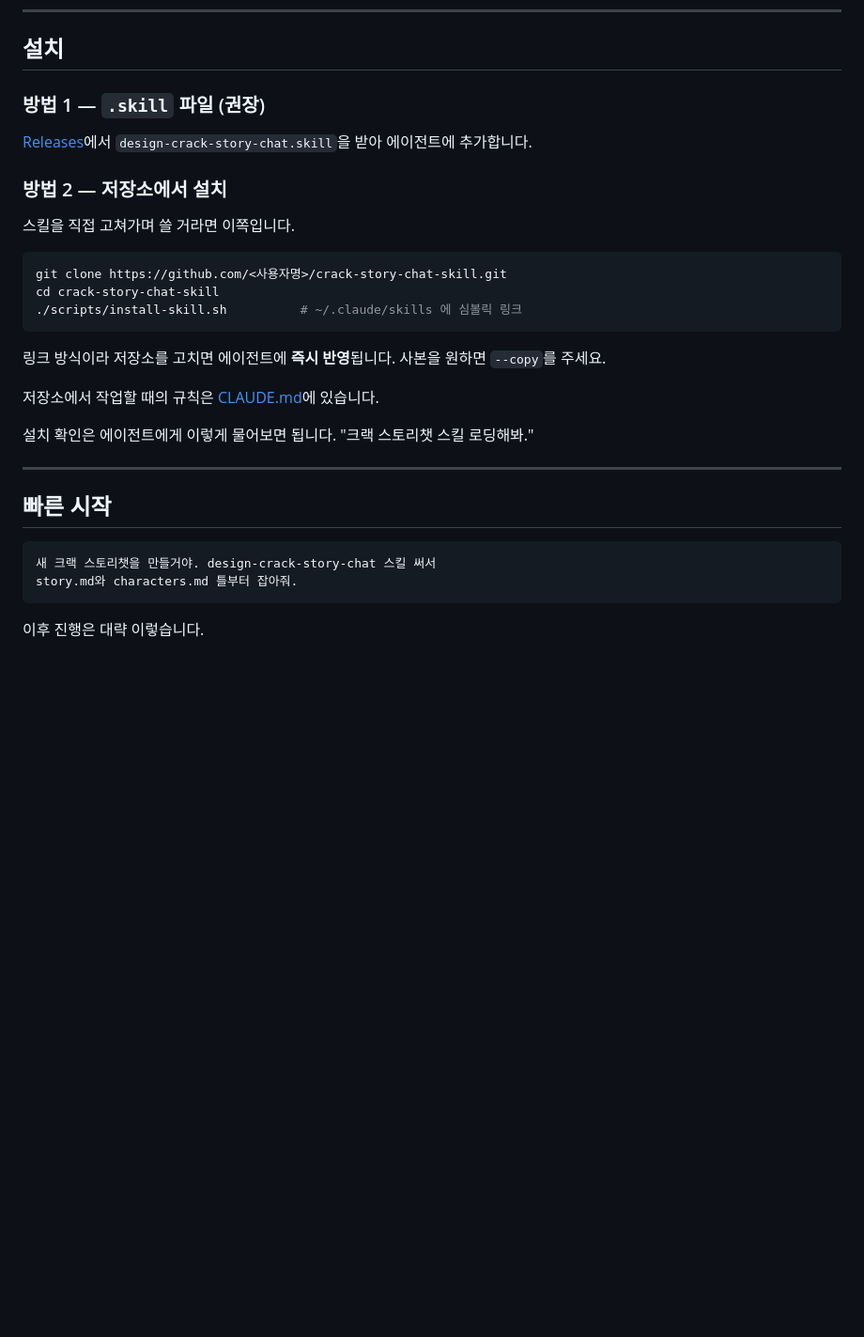
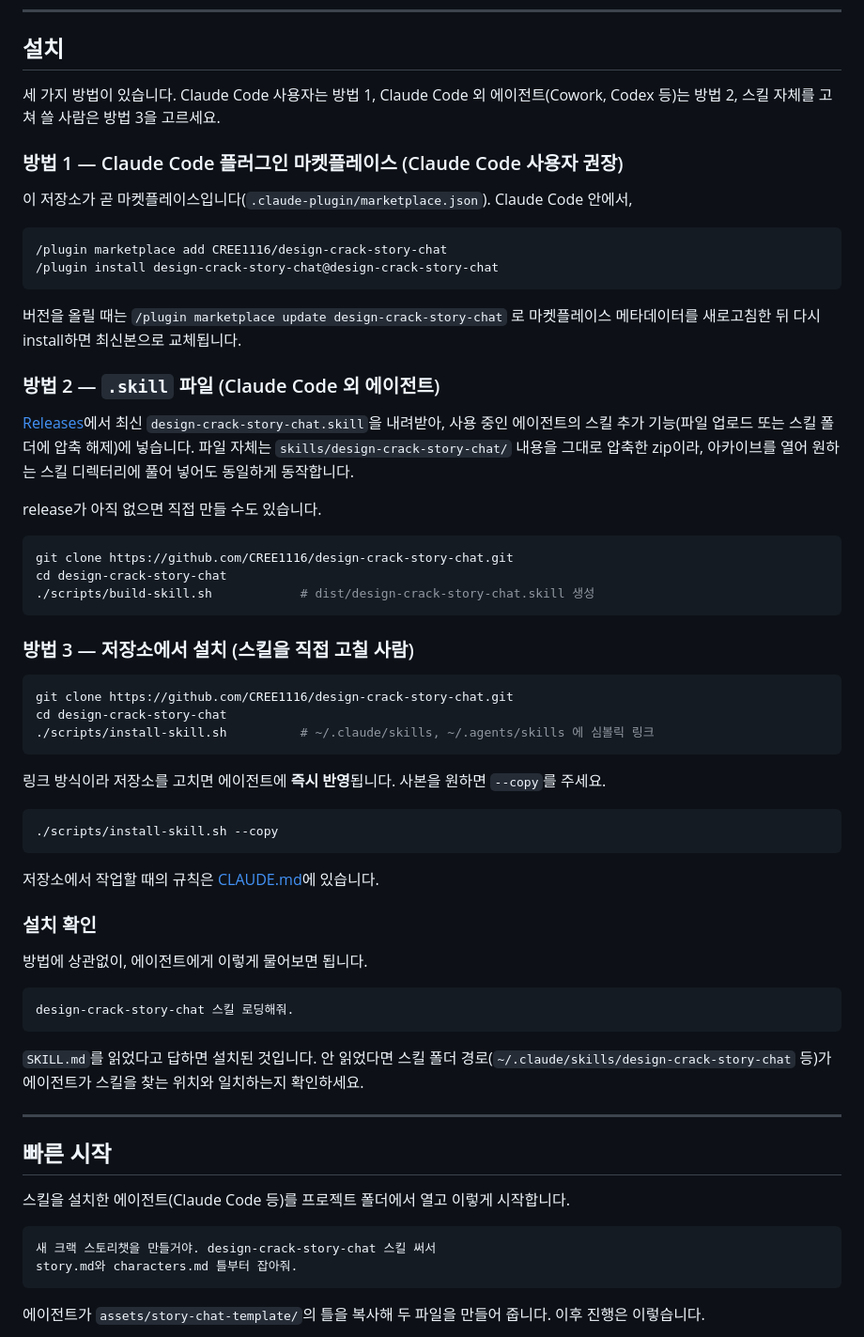
Before and after one commit to CREE1116/design-crack-story-chat, a Markdown page: README.md, the part around one of its changes. Shown at 94% size. GitHub-like rendering; blank space fills up the shorter version.

Commit message:
README 설치/사용법 상세화
플러그인 마켓플레이스 설치 경로 추가, 빠른 시작을 usage.md 단계와
맞춰 7단계로 구체화.

Co-Authored-By: Claude Sonnet 5 <noreply@anthropic.com>
Claude-Session: https://claude.ai/code/session_01JYTZZYjZiSBqrgMujFg48n

````diff
--- a/README.md
+++ b/README.md
@@ -39,34 +39,67 @@ Claude Code, Cowork, Codex 등 스킬을 읽는 에이전트에서 동작합니
 
 ## 설치
 
-### 방법 1 — `.skill` 파일 (권장)
+세 가지 방법이 있습니다. Claude Code 사용자는 방법 1, Claude Code 외 에이전트(Cowork, Codex 등)는 방법 2, 스킬 자체를 고쳐 쓸 사람은 방법 3을 고르세요.
 
-[Releases](../../releases)에서 `design-crack-story-chat.skill`을 받아 에이전트에 추가합니다.
+### 방법 1 — Claude Code 플러그인 마켓플레이스 (Claude Code 사용자 권장)
 
-### 방법 2 — 저장소에서 설치
+이 저장소가 곧 마켓플레이스입니다(`.claude-plugin/marketplace.json`). Claude Code 안에서,
 
-스킬을 직접 고쳐가며 쓸 거라면 이쪽입니다.
+```
+/plugin marketplace add CREE1116/design-crack-story-chat
+/plugin install design-crack-story-chat@design-crack-story-chat
+```
+
+버전을 올릴 때는 `/plugin marketplace update design-crack-story-chat` 로 마켓플레이스 메타데이터를 새로고침한 뒤 다시 install하면 최신본으로 교체됩니다.
+
+### 방법 2 — `.skill` 파일 (Claude Code 외 에이전트)
+
+[Releases](../../releases)에서 최신 `design-crack-story-chat.skill`을 내려받아, 사용 중인 에이전트의 스킬 추가 기능(파일 업로드 또는 스킬 폴더에 압축 해제)에 넣습니다. 파일 자체는 `skills/design-crack-story-chat/` 내용을 그대로 압축한 zip이라, 아카이브를 열어 원하는 스킬 디렉터리에 풀어 넣어도 동일하게 동작합니다.
+
+release가 아직 없으면 직접 만들 수도 있습니다.
 
 ```bash
-git clone https://github.com/<사용자명>/crack-story-chat-skill.git
-cd crack-story-chat-skill
-./scripts/install-skill.sh          # ~/.claude/skills 에 심볼릭 링크
+git clone https://github.com/CREE1116/design-crack-story-chat.git
+cd design-crack-story-chat
+./scripts/build-skill.sh            # dist/design-crack-story-chat.skill 생성
+```
+
+### 방법 3 — 저장소에서 설치 (스킬을 직접 고칠 사람)
+
+```bash
+git clone https://github.com/CREE1116/design-crack-story-chat.git
+cd design-crack-story-chat
+./scripts/install-skill.sh          # ~/.claude/skills, ~/.agents/skills 에 심볼릭 링크
 ```
 
 링크 방식이라 저장소를 고치면 에이전트에 **즉시 반영**됩니다. 사본을 원하면 `--copy`를 주세요.
 
+```bash
+./scripts/install-skill.sh --copy
+```
+
 저장소에서 작업할 때의 규칙은 [CLAUDE.md](CLAUDE.md)에 있습니다.
 
-설치 확인은 에이전트에게 이렇게 물어보면 됩니다. "크랙 스토리챗 스킬 로딩해봐."
+### 설치 확인
+
+방법에 상관없이, 에이전트에게 이렇게 물어보면 됩니다.
+
+```
+design-crack-story-chat 스킬 로딩해줘.
+```
+
+`SKILL.md`를 읽었다고 답하면 설치된 것입니다. 안 읽었다면 스킬 폴더 경로(`~/.claude/skills/design-crack-story-chat` 등)가 에이전트가 스킬을 찾는 위치와 일치하는지 확인하세요.
 
 ---
 
 ## 빠른 시작
+
+스킬을 설치한 에이전트(Claude Code 등)를 프로젝트 폴더에서 열고 이렇게 시작합니다.
 
 ```
 새 크랙 스토리챗을 만들거야. design-crack-story-chat 스킬 써서
 story.md와 characters.md 틀부터 잡아줘.
 ```
 
-이후 진행은 대략 이렇습니다.
+에이전트가 `assets/story-chat-template/`의 틀을 복사해 두 파일을 만들어 줍니다. 이후 진행은 이렇습니다.
 
````
Also changed, not shown: other parts of README.md (+16 -6 lines).
